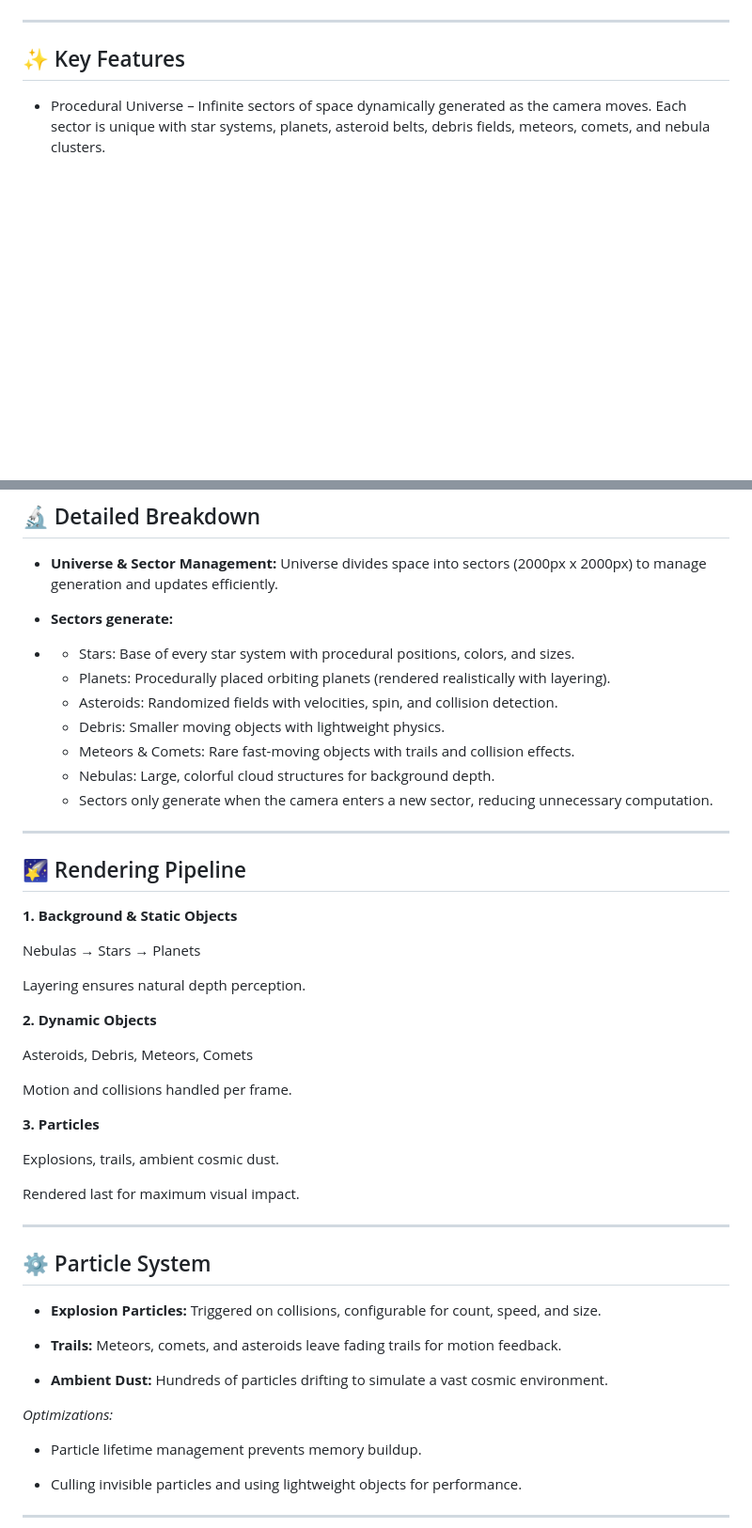
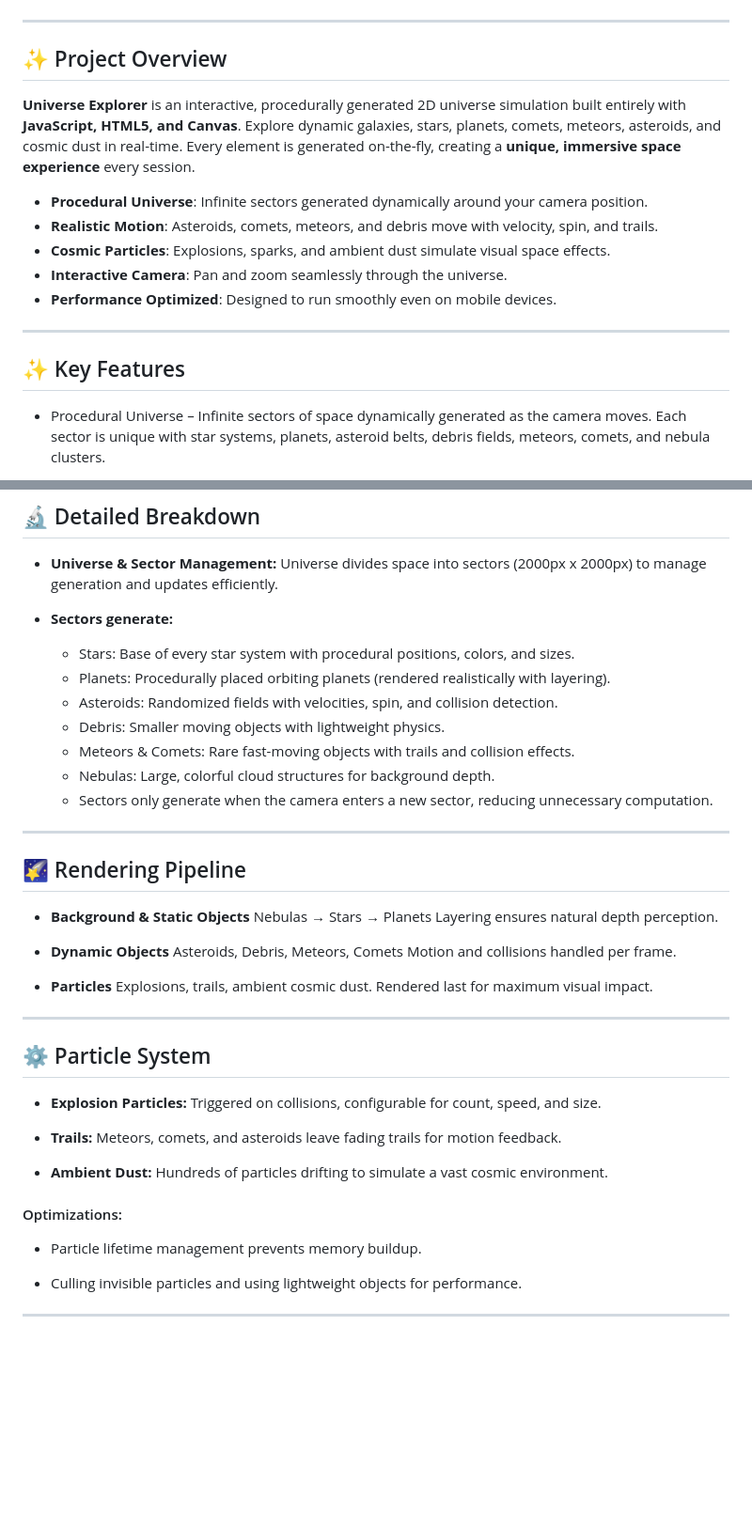
Before and after one commit to MrV3nomous/universe-explorer, a Markdown page: README.md, 2 parts joined by grey strips. Shown at 94% size. GitHub-like rendering; blank space fills up the shorter version.

```diff
--- a/README.md
+++ b/README.md
@@ -5,5 +7,19 @@
 
 ---
+
+
+## ✨ Project Overview
+
+**Universe Explorer** is an interactive, procedurally generated 2D universe simulation built entirely with **JavaScript, HTML5, and Canvas**. Explore dynamic galaxies, stars, planets, comets, meteors, asteroids, and cosmic dust in real-time. Every element is generated on-the-fly, creating a **unique, immersive space experience** every session.
+
+- **Procedural Universe**: Infinite sectors generated dynamically around your camera position.
+- **Realistic Motion**: Asteroids, comets, meteors, and debris move with velocity, spin, and trails.
+- **Cosmic Particles**: Explosions, sparks, and ambient dust simulate visual space effects.
+- **Interactive Camera**: Pan and zoom seamlessly through the universe.
+- **Performance Optimized**: Designed to run smoothly even on mobile devices.
+
+---
+
 
 ## ✨ Key Features
 
@@ -48,7 +64,7 @@
   Universe divides space into sectors (2000px x 2000px) to manage generation and updates efficiently.
 
 - **Sectors generate:**
-- - Stars: Base of every star system with procedural positions, colors, and sizes.
+  - Stars: Base of every star system with procedural positions, colors, and sizes.
   - Planets: Procedurally placed orbiting planets (rendered realistically with layering).
   - Asteroids: Randomized fields with velocities, spin, and collision detection.
   - Debris: Smaller moving objects with lightweight physics.
@@ -60,27 +76,17 @@
 
 ## 🌠 Rendering Pipeline
 
-**1. Background & Static Objects**
+- **Background & Static Objects**
+  Nebulas → Stars → Planets
+  Layering ensures natural depth perception.
 
-Nebulas → Stars → Planets
+- **Dynamic Objects**
+  Asteroids, Debris, Meteors, Comets
+  Motion and collisions handled per frame.
 
-Layering ensures natural depth perception.
-
-
-
-**2. Dynamic Objects**
-
-Asteroids, Debris, Meteors, Comets
-
-Motion and collisions handled per frame.
-
-
-
-**3. Particles**
-
-Explosions, trails, ambient cosmic dust.
-
-Rendered last for maximum visual impact.
+- **Particles**
+  Explosions, trails, ambient cosmic dust.
+  Rendered last for maximum visual impact.
 
 
 
@@ -96,7 +102,9 @@ Rendered last for maximum visual impact.
 
 - **Ambient Dust:** Hundreds of particles drifting to simulate a vast cosmic environment.
 
-*Optimizations:*
+
+
+#### Optimizations:
 
 - Particle lifetime management prevents memory buildup.
 
```
Also changed, not shown: other parts of README.md (+2 -0 lines).
